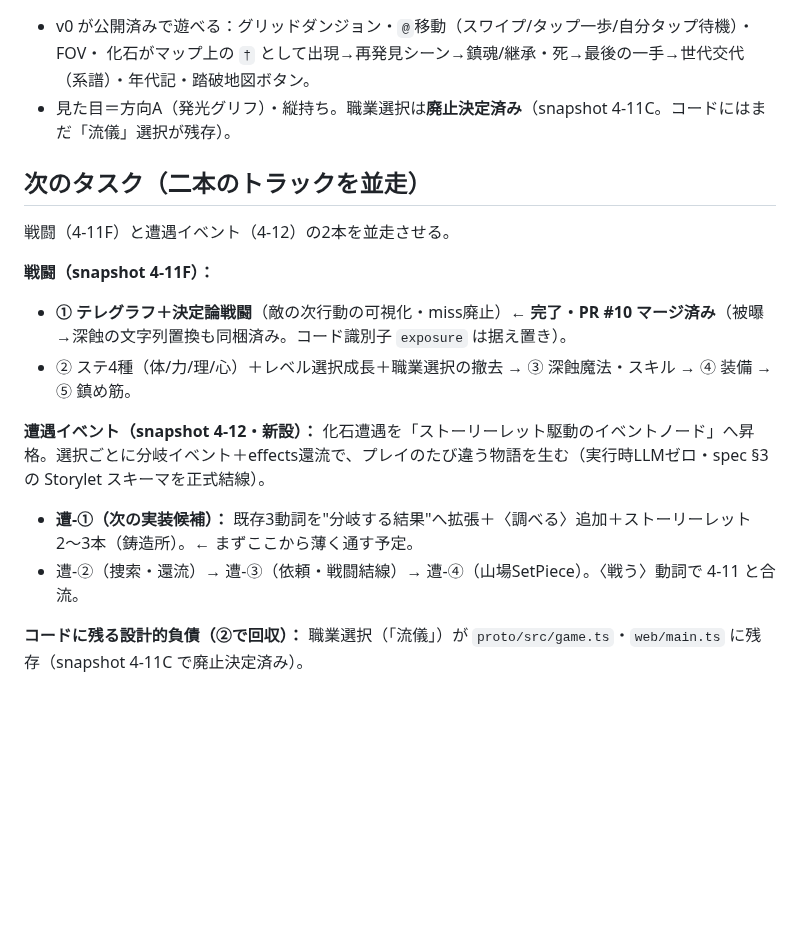
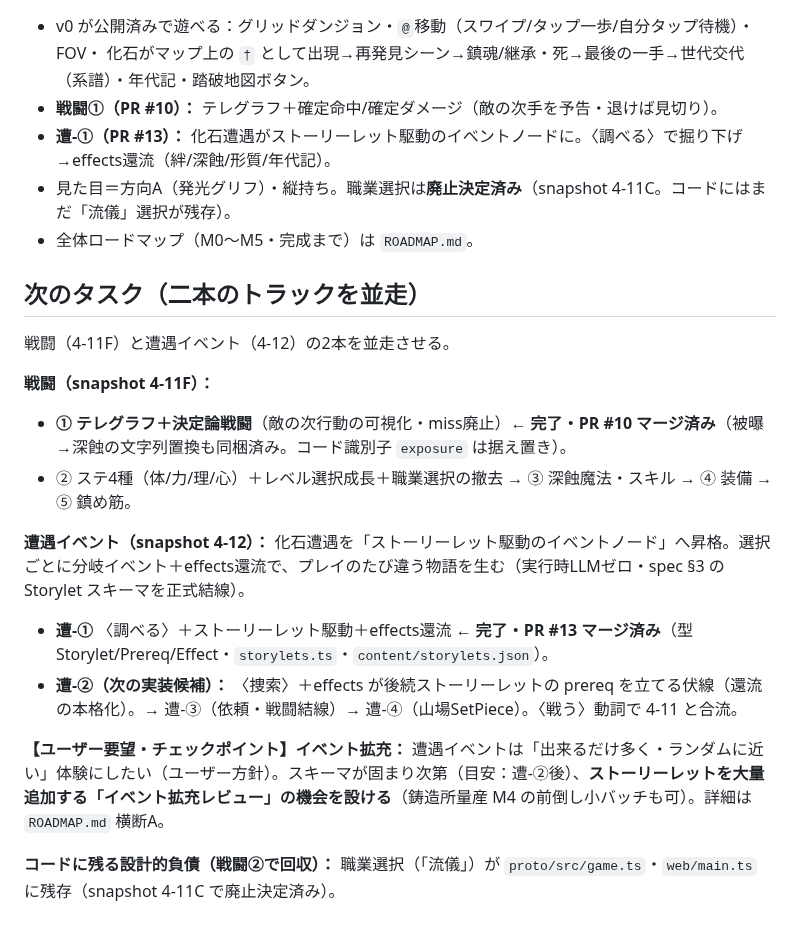
Before and after one commit to yasu12ctb-dev/roguelike-ai-design, a Markdown page: CLAUDE.md, the part around one of its changes. Rendered like a GitHub page; blank space fills up the shorter version.

Commit message:
Record event-expansion checkpoint; refresh handoff state
Per user request: encounter events should become "as many as possible,
near-random". Bake in a recurring checkpoint to expand storylets rather
than doing it now.

- ROADMAP.md (workstream A): add an "event-expansion review" checkpoint —
  after the storylet schema stabilizes (~遭-②), bulk-add storylets with
  permissive prereqs so many fire; variety stays storylet×state (4-9), not
  literal RNG; repeat at later milestones.
- CLAUDE.md: bump 現在地 to PR #1–#13, mark 戦闘① / 遭-① done, point next
  to 遭-②, and note the event-expansion checkpoint + ROADMAP pointer.

Docs only.

https://claude.ai/code/session_01MmA8T9YorTDAmi1EWzyTaa

```diff
--- a/CLAUDE.md
+++ b/CLAUDE.md
@@ -28,7 +28,10 @@
 
 - v0 が公開済みで遊べる：グリッドダンジョン・`@`移動（スワイプ/タップ一歩/自分タップ待機）・FOV・
   化石がマップ上の `†` として出現→再発見シーン→鎮魂/継承・死→最後の一手→世代交代（系譜）・年代記・踏破地図ボタン。
+- **戦闘①（PR #10）：** テレグラフ＋確定命中/確定ダメージ（敵の次手を予告・退けば見切り）。
+- **遭-①（PR #13）：** 化石遭遇がストーリーレット駆動のイベントノードに。〈調べる〉で掘り下げ→effects還流（絆/深蝕/形質/年代記）。
 - 見た目＝方向A（発光グリフ）・縦持ち。職業選択は**廃止決定済み**（snapshot 4-11C。コードにはまだ「流儀」選択が残存）。
+- 全体ロードマップ（M0〜M5・完成まで）は `ROADMAP.md`。
 
 ## 次のタスク（二本のトラックを並走）
 
@@ -38,8 +41,10 @@
 - **① テレグラフ＋決定論戦闘**（敵の次行動の可視化・miss廃止）**← 完了・PR #10 マージ済み**（被曝→深蝕の文字列置換も同梱済み。コード識別子 `exposure` は据え置き）。
 - ② ステ4種（体/力/理/心）＋レベル選択成長＋職業選択の撤去 → ③ 深蝕魔法・スキル → ④ 装備 → ⑤ 鎮め筋。
 
-**遭遇イベント（snapshot 4-12・新設）：** 化石遭遇を「ストーリーレット駆動のイベントノード」へ昇格。選択ごとに分岐イベント＋effects還流で、プレイのたび違う物語を生む（実行時LLMゼロ・spec §3 の Storylet スキーマを正式結線）。
-- **遭-①（次の実装候補）：** 既存3動詞を"分岐する結果"へ拡張＋〈調べる〉追加＋ストーリーレット2〜3本（鋳造所）。← まずここから薄く通す予定。
-- 遭-②（捜索・還流）→ 遭-③（依頼・戦闘結線）→ 遭-④（山場SetPiece）。〈戦う〉動詞で 4-11 と合流。
+**遭遇イベント（snapshot 4-12）：** 化石遭遇を「ストーリーレット駆動のイベントノード」へ昇格。選択ごとに分岐イベント＋effects還流で、プレイのたび違う物語を生む（実行時LLMゼロ・spec §3 の Storylet スキーマを正式結線）。
+- **遭-①** 〈調べる〉＋ストーリーレット駆動＋effects還流 **← 完了・PR #13 マージ済み**（型 Storylet/Prereq/Effect・`storylets.ts`・`content/storylets.json`）。
+- **遭-②（次の実装候補）：** 〈捜索〉＋effects が後続ストーリーレットの prereq を立てる伏線（還流の本格化）。→ 遭-③（依頼・戦闘結線）→ 遭-④（山場SetPiece）。〈戦う〉動詞で 4-11 と合流。
 
-**コードに残る設計的負債（②で回収）：** 職業選択（「流儀」）が `proto/src/game.ts`・`web/main.ts` に残存（snapshot 4-11C で廃止決定済み）。
+**【ユーザー要望・チェックポイント】イベント拡充：** 遭遇イベントは「出来るだけ多く・ランダムに近い」体験にしたい（ユーザー方針）。スキーマが固まり次第（目安：遭-②後）、**ストーリーレットを大量追加する「イベント拡充レビュー」の機会を設ける**（鋳造所量産 M4 の前倒し小バッチも可）。詳細は `ROADMAP.md` 横断A。
+
+**コードに残る設計的負債（戦闘②で回収）：** 職業選択（「流儀」）が `proto/src/game.ts`・`web/main.ts` に残存（snapshot 4-11C で廃止決定済み）。
```
Also changed, not shown: other parts of CLAUDE.md (+1 -1 lines), ROADMAP.md (+1 -0 lines).
